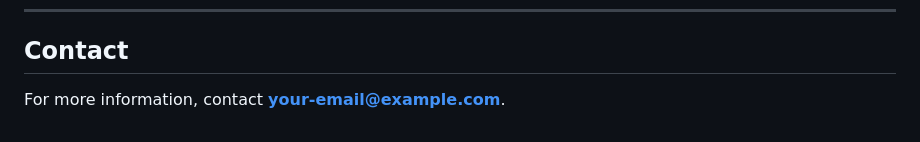
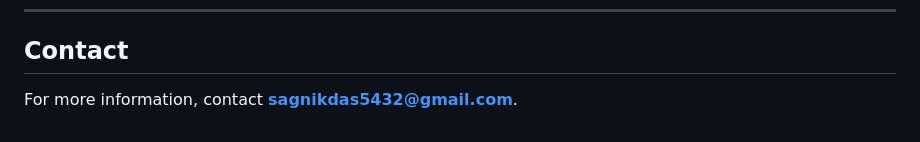
Before and after one commit to Kripesh-Das/Drone-vyuh, a Markdown page: README.md, the part around the change. Drawn GitHub-style.

```diff
--- a/README.md
+++ b/README.md
@@ -96,4 +96,4 @@ This project is licensed under the MIT License.
 ---
 
 ## **Contact**
-For more information, contact **your-email@example.com**.
+For more information, contact **sagnikdas5432@gmail.com**.
```
